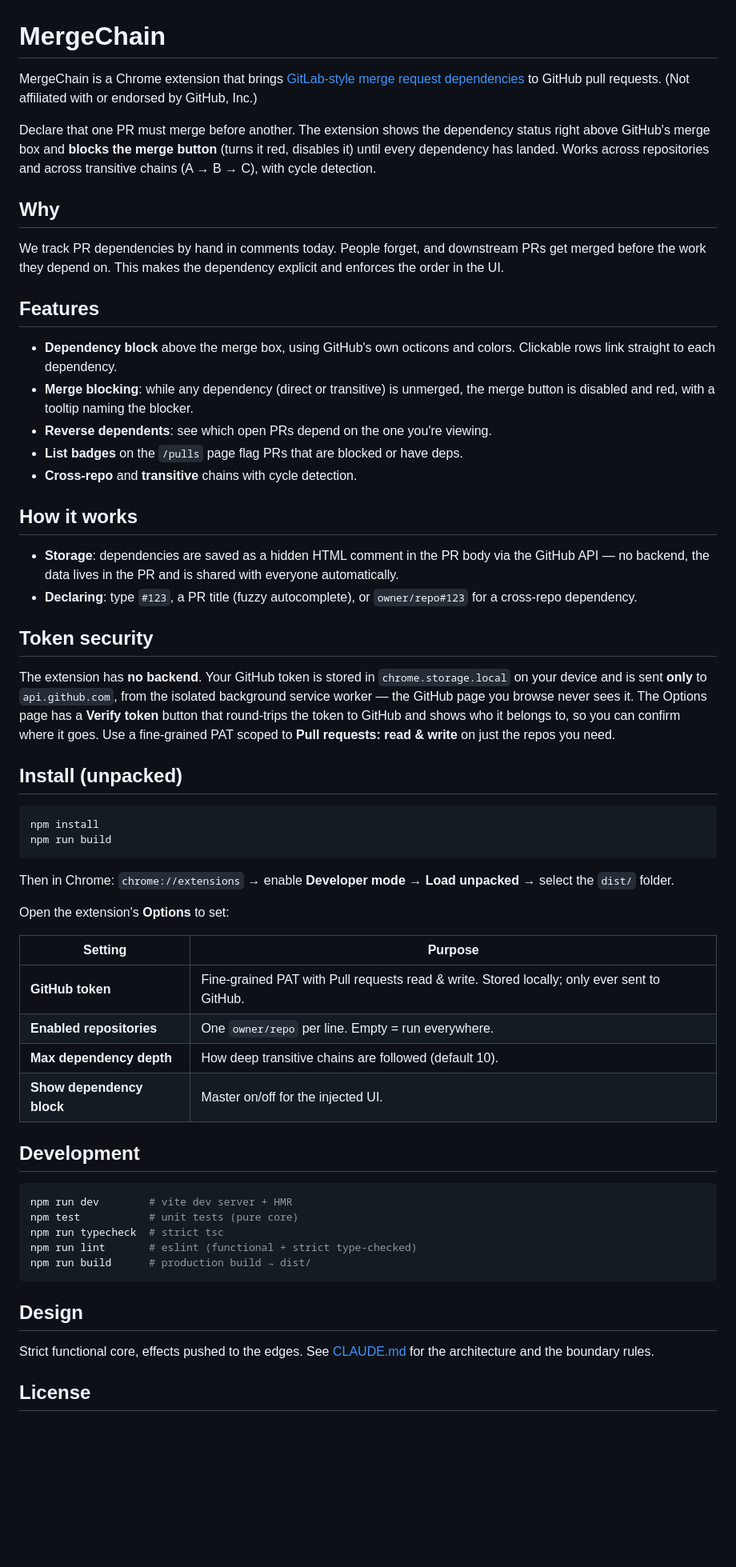
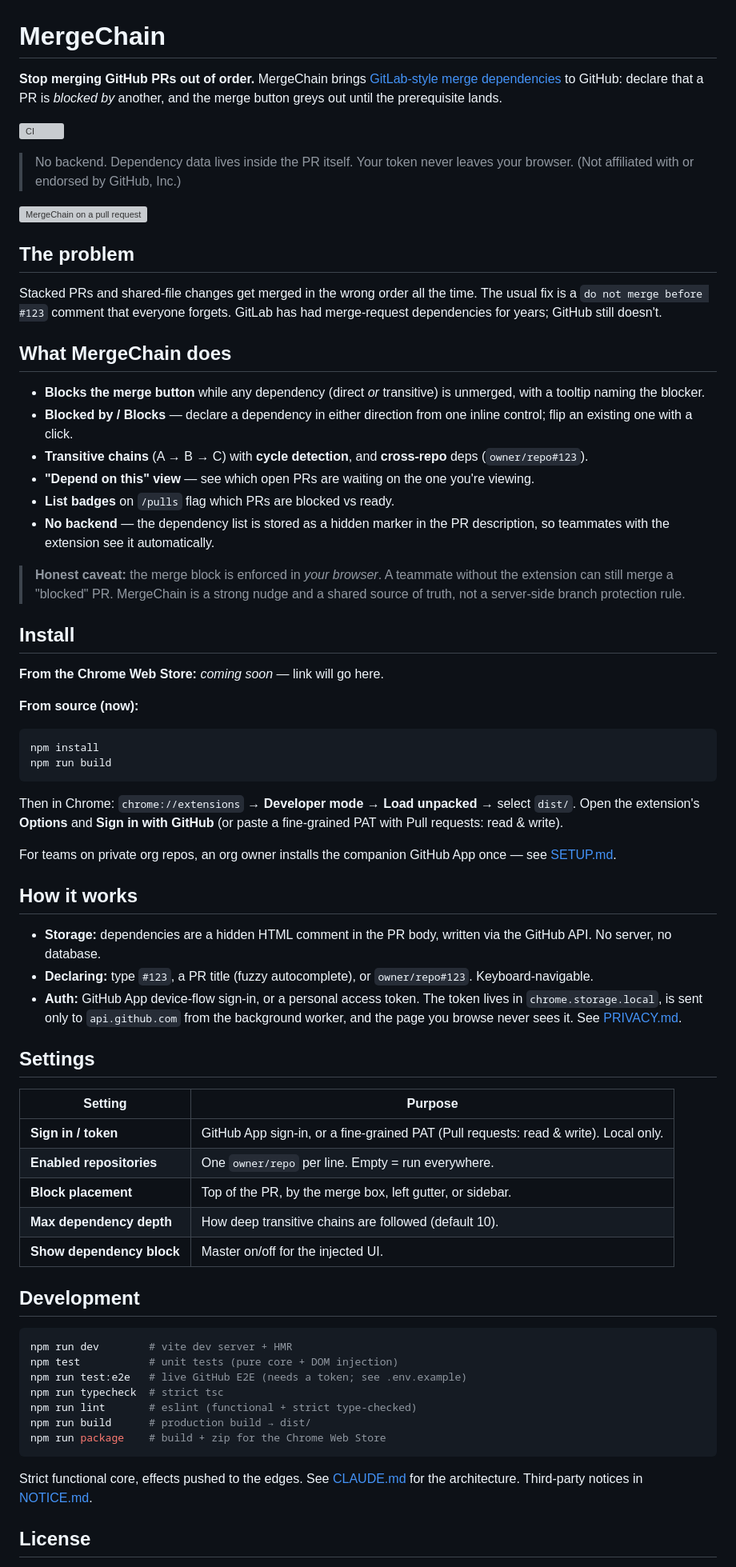
Before and after one commit to oleg-koval/mergechain, a Markdown page: README.md, the part around one of its changes. Shown at 80% size. GitHub-like rendering; blank space fills up the shorter version; grey boxes are pictures that could not be loaded.

````diff
--- a/README.md
+++ b/README.md
@@ -1,63 +1,78 @@
 # MergeChain
 
-MergeChain is a Chrome extension that brings [GitLab-style merge request dependencies](https://docs.gitlab.com/user/project/merge_requests/dependencies/)
-to GitHub pull requests. (Not affiliated with or endorsed by GitHub, Inc.)
+**Stop merging GitHub PRs out of order.** MergeChain brings
+[GitLab-style merge dependencies](https://docs.gitlab.com/user/project/merge_requests/dependencies/)
+to GitHub: declare that a PR is _blocked by_ another, and the merge button greys
+out until the prerequisite lands.
 
-Declare that one PR must merge before another. The extension shows the
-dependency status right above GitHub's merge box and **blocks the merge button**
-(turns it red, disables it) until every dependency has landed. Works across
-repositories and across transitive chains (A → B → C), with cycle detection.
+![CI](https://github.com/oleg-koval/mergechain/actions/workflows/ci.yml/badge.svg)
 
-## Why
+> No backend. Dependency data lives inside the PR itself. Your token never
+> leaves your browser. (Not affiliated with or endorsed by GitHub, Inc.)
 
-We track PR dependencies by hand in comments today. People forget, and
-downstream PRs get merged before the work they depend on. This makes the
-dependency explicit and enforces the order in the UI.
+<!-- TODO: add docs/demo.gif — record: add "#123" as Blocked by → merge button greys out → merge #123 → it unblocks. -->
+![MergeChain on a pull request](docs/screenshot-block.png)
 
-## Features
+## The problem
 
-- **Dependency block** above the merge box, using GitHub's own octicons and
-  colors. Clickable rows link straight to each dependency.
-- **Merge blocking**: while any dependency (direct or transitive) is unmerged,
-  the merge button is disabled and red, with a tooltip naming the blocker.
-- **Reverse dependents**: see which open PRs depend on the one you're viewing.
-- **List badges** on the `/pulls` page flag PRs that are blocked or have deps.
-- **Cross-repo** and **transitive** chains with cycle detection.
+Stacked PRs and shared-file changes get merged in the wrong order all the time.
+The usual fix is a `do not merge before #123` comment that everyone forgets.
+GitLab has had merge-request dependencies for years; GitHub still doesn't.
 
-## How it works
+## What MergeChain does
 
-- **Storage**: dependencies are saved as a hidden HTML comment in the PR body
-  via the GitHub API — no backend, the data lives in the PR and is shared with
-  everyone automatically.
-- **Declaring**: type `#123`, a PR title (fuzzy autocomplete), or
-  `owner/repo#123` for a cross-repo dependency.
+- **Blocks the merge button** while any dependency (direct _or_ transitive) is
+  unmerged, with a tooltip naming the blocker.
+- **Blocked by / Blocks** — declare a dependency in either direction from one
+  inline control; flip an existing one with a click.
+- **Transitive chains** (A → B → C) with **cycle detection**, and **cross-repo**
+  deps (`owner/repo#123`).
+- **"Depend on this" view** — see which open PRs are waiting on the one you're
+  viewing.
+- **List badges** on `/pulls` flag which PRs are blocked vs ready.
+- **No backend** — the dependency list is stored as a hidden marker in the PR
+  description, so teammates with the extension see it automatically.
 
-## Token security
+> **Honest caveat:** the merge block is enforced in _your browser_. A teammate
+> without the extension can still merge a "blocked" PR. MergeChain is a strong
+> nudge and a shared source of truth, not a server-side branch protection rule.
 
-The extension has **no backend**. Your GitHub token is stored in
-`chrome.storage.local` on your device and is sent **only** to `api.github.com`,
-from the isolated background service worker — the GitHub page you browse never
-sees it. The Options page has a **Verify token** button that round-trips the
-token to GitHub and shows who it belongs to, so you can confirm where it goes.
-Use a fine-grained PAT scoped to **Pull requests: read & write** on just the
-repos you need.
+## Install
 
-## Install (unpacked)
+**From the Chrome Web Store:** _coming soon_ — link will go here.
+
+**From source (now):**
 
 ```bash
 npm install
 npm run build
 ```
 
-Then in Chrome: `chrome://extensions` → enable **Developer mode** → **Load
-unpacked** → select the `dist/` folder.
+Then in Chrome: `chrome://extensions` → **Developer mode** → **Load unpacked** →
+select `dist/`. Open the extension's **Options** and **Sign in with GitHub**
+(or paste a fine-grained PAT with Pull requests: read & write).
 
-Open the extension's **Options** to set:
+For teams on private org repos, an org owner installs the companion GitHub App
+once — see [SETUP.md](./SETUP.md).
+
+## How it works
+
+- **Storage:** dependencies are a hidden HTML comment in the PR body, written via
+  the GitHub API. No server, no database.
+- **Declaring:** type `#123`, a PR title (fuzzy autocomplete), or
+  `owner/repo#123`. Keyboard-navigable.
+- **Auth:** GitHub App device-flow sign-in, or a personal access token. The
+  token lives in `chrome.storage.local`, is sent only to `api.github.com` from
+  the background worker, and the page you browse never sees it. See
+  [PRIVACY.md](./PRIVACY.md).
+
+## Settings
 
 | Setting | Purpose |
 |---|---|
-| **GitHub token** | Fine-grained PAT with Pull requests read & write. Stored locally; only ever sent to GitHub. |
+| **Sign in / token** | GitHub App sign-in, or a fine-grained PAT (Pull requests: read & write). Local only. |
 | **Enabled repositories** | One `owner/repo` per line. Empty = run everywhere. |
+| **Block placement** | Top of the PR, by the merge box, left gutter, or sidebar. |
 | **Max dependency depth** | How deep transitive chains are followed (default 10). |
 | **Show dependency block** | Master on/off for the injected UI. |
 
@@ -65,16 +80,16 @@ Open the extension's **Options** to set:
 
 ```bash
 npm run dev        # vite dev server + HMR
-npm test           # unit tests (pure core)
+npm test           # unit tests (pure core + DOM injection)
+npm run test:e2e   # live GitHub E2E (needs a token; see .env.example)
 npm run typecheck  # strict tsc
 npm run lint       # eslint (functional + strict type-checked)
 npm run build      # production build → dist/
+npm run package    # build + zip for the Chrome Web Store
 ```
 
-## Design
-
 Strict functional core, effects pushed to the edges. See [CLAUDE.md](./CLAUDE.md)
-for the architecture and the boundary rules.
+for the architecture. Third-party notices in [NOTICE.md](./NOTICE.md).
 
 ## License
 
````
Also changed, not shown: other parts of README.md (+1 -1 lines), LAUNCH.md (added, +141 -0 lines), docs/README.md (added, +20 -0 lines).
